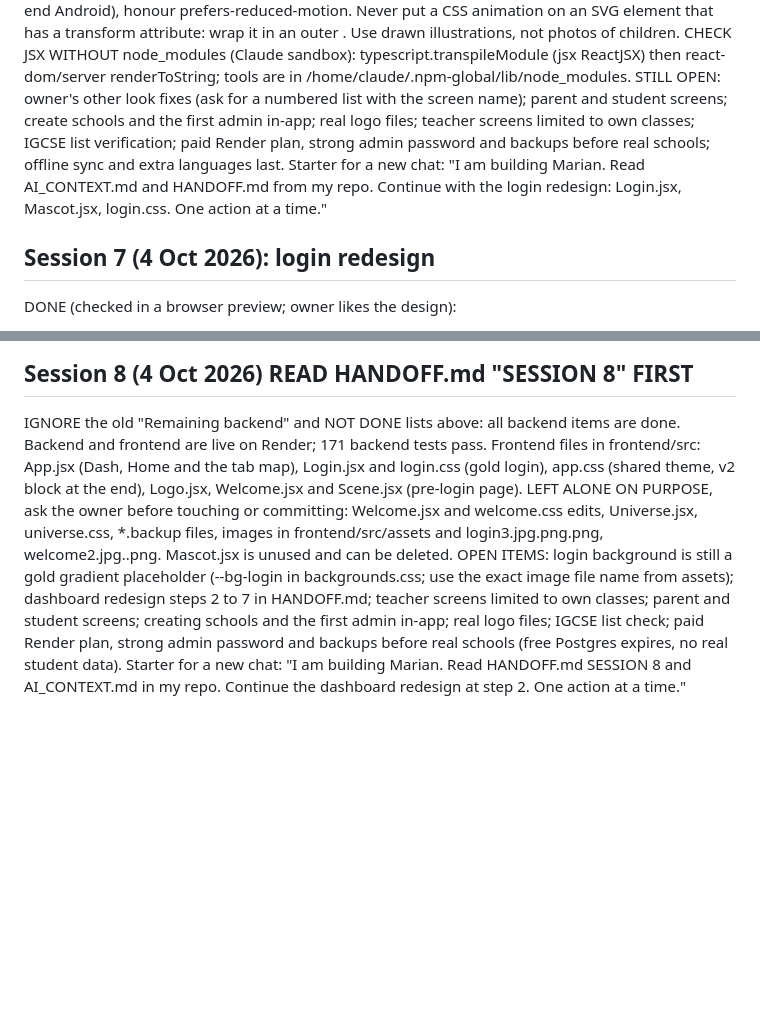
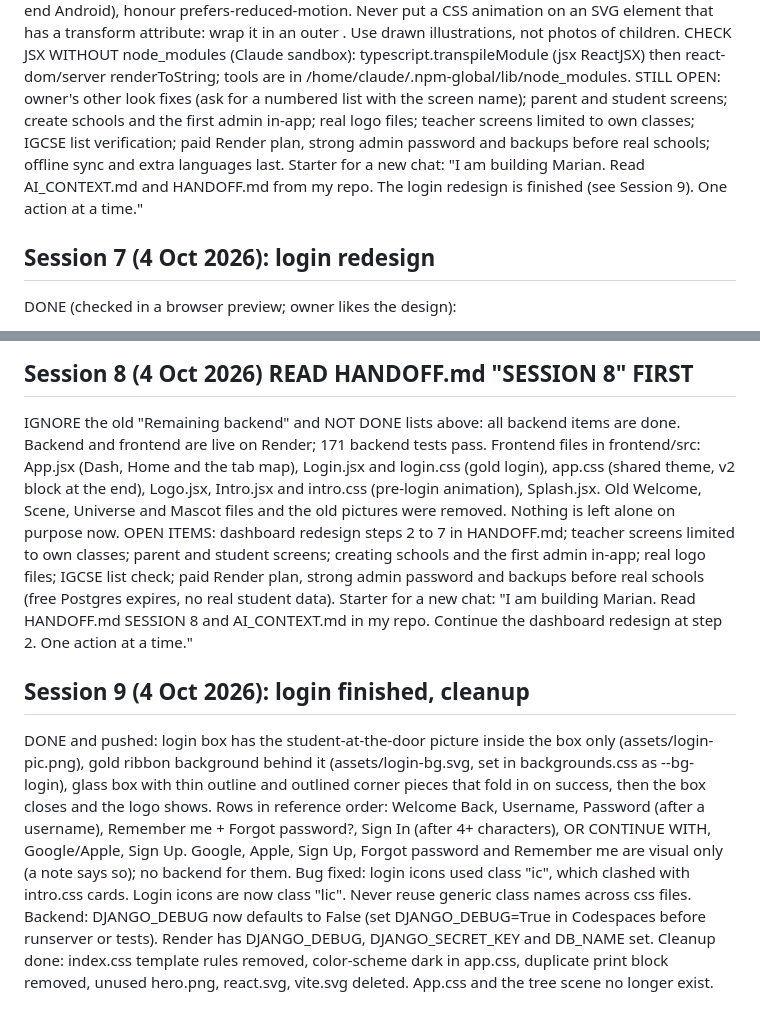
Before and after one commit to Korir2020/School.ai.platform, a Markdown page: AI_CONTEXT.md, 2 parts joined by grey strips. Drawn GitHub-style; blank space fills up the shorter version.

Commit message:
Update AI_CONTEXT notes

```diff
--- a/AI_CONTEXT.md
+++ b/AI_CONTEXT.md
@@ -127,7 +127,7 @@ IN PROGRESS, login redesign (owner spec): Welcome page built (frontend/src/Welco
 LOGIN SPEC STILL TO BUILD: username first; password field appears once the username is filled; Log in button hidden until the password has 4+ characters (UI gate only), then fades in; on submit the page folds and the password box rotates (flip) while the server checks. WRONG password: cute baby elephant mascot shakes its head sadly, password clears for retry (generic message, never reveal whether the username exists). RIGHT password: elephant smiles, opens the door of a house, waves a welcome, then the app opens. Files to create: Login.jsx (move Login out of App.jsx), Mascot.jsx (states idle/sad/happy), login.css. SVG and CSS transforms only (low-end Android), honour prefers-reduced-motion. Never put a CSS animation on an SVG element that has a transform attribute: wrap it in an outer <g>. Use drawn illustrations, not photos of children.
 CHECK JSX WITHOUT node_modules (Claude sandbox): typescript.transpileModule (jsx ReactJSX) then react-dom/server renderToString; tools are in /home/claude/.npm-global/lib/node_modules.
 STILL OPEN: owner's other look fixes (ask for a numbered list with the screen name); parent and student screens; create schools and the first admin in-app; real logo files; teacher screens limited to own classes; IGCSE list verification; paid Render plan, strong admin password and backups before real schools; offline sync and extra languages last.
-Starter for a new chat: "I am building Marian. Read AI_CONTEXT.md and HANDOFF.md from my repo. Continue with the login redesign: Login.jsx, Mascot.jsx, login.css. One action at a time."
+Starter for a new chat: "I am building Marian. Read AI_CONTEXT.md and HANDOFF.md from my repo. The login redesign is finished (see Session 9). One action at a time."
 ## Session 7 (4 Oct 2026): login redesign
 DONE (checked in a browser preview; owner likes the design):
 - New login: transparent black/gold glass box, "Welcome Back", username + password with eye button, yellow Sign In. Files: frontend/src/Login.jsx, login.css, backgrounds.css. App.jsx now imports Login from ./Login; the old function was renamed OldLogin (unused, safe to delete with the Scene import).
@@ -146,7 +146,13 @@ REMAINING (in order):
 7. git add, commit and push so Render rebuilds the live site.
 ## Session 8 (4 Oct 2026) READ HANDOFF.md "SESSION 8" FIRST
 IGNORE the old "Remaining backend" and NOT DONE lists above: all backend items are done. Backend and frontend are live on Render; 171 backend tests pass.
-Frontend files in frontend/src: App.jsx (Dash, Home and the tab map), Login.jsx and login.css (gold login), app.css (shared theme, v2 block at the end), Logo.jsx, Welcome.jsx and Scene.jsx (pre-login page).
-LEFT ALONE ON PURPOSE, ask the owner before touching or committing: Welcome.jsx and welcome.css edits, Universe.jsx, universe.css, *.backup files, images in frontend/src/assets and login3.jpg.png.png, welcome2.jpg..png. Mascot.jsx is unused and can be deleted.
-OPEN ITEMS: login background is still a gold gradient placeholder (--bg-login in backgrounds.css; use the exact image file name from assets); dashboard redesign steps 2 to 7 in HANDOFF.md; teacher screens limited to own classes; parent and student screens; creating schools and the first admin in-app; real logo files; IGCSE list check; paid Render plan, strong admin password and backups before real schools (free Postgres expires, no real student data).
+Frontend files in frontend/src: App.jsx (Dash, Home and the tab map), Login.jsx and login.css (gold login), app.css (shared theme, v2 block at the end), Logo.jsx, Intro.jsx and intro.css (pre-login animation), Splash.jsx.
+Old Welcome, Scene, Universe and Mascot files and the old pictures were removed. Nothing is left alone on purpose now.
+OPEN ITEMS: dashboard redesign steps 2 to 7 in HANDOFF.md; teacher screens limited to own classes; parent and student screens; creating schools and the first admin in-app; real logo files; IGCSE list check; paid Render plan, strong admin password and backups before real schools (free Postgres expires, no real student data).
 Starter for a new chat: "I am building Marian. Read HANDOFF.md SESSION 8 and AI_CONTEXT.md in my repo. Continue the dashboard redesign at step 2. One action at a time."
+## Session 9 (4 Oct 2026): login finished, cleanup
+DONE and pushed: login box has the student-at-the-door picture inside the box only (assets/login-pic.png), gold ribbon background behind it (assets/login-bg.svg, set in backgrounds.css as --bg-login), glass box with thin outline and outlined corner pieces that fold in on success, then the box closes and the logo shows. Rows in reference order: Welcome Back, Username, Password (after a username), Remember me + Forgot password?, Sign In (after 4+ characters), OR CONTINUE WITH, Google/Apple, Sign Up.
+Google, Apple, Sign Up, Forgot password and Remember me are visual only (a note says so); no backend for them.
+Bug fixed: login icons used class "ic", which clashed with intro.css cards. Login icons are now class "lic". Never reuse generic class names across css files.
+Backend: DJANGO_DEBUG now defaults to False (set DJANGO_DEBUG=True in Codespaces before runserver or tests). Render has DJANGO_DEBUG, DJANGO_SECRET_KEY and DB_NAME set.
+Cleanup done: index.css template rules removed, color-scheme dark in app.css, duplicate print block removed, unused hero.png, react.svg, vite.svg deleted. App.css and the tree scene no longer exist.
```
